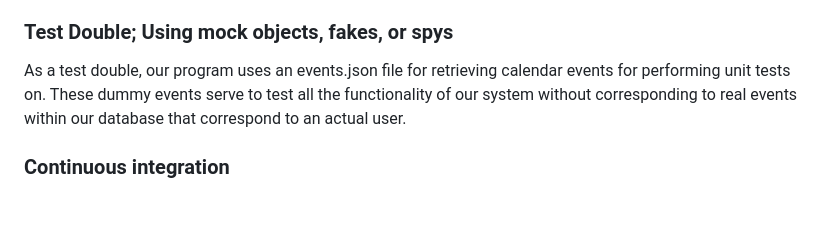
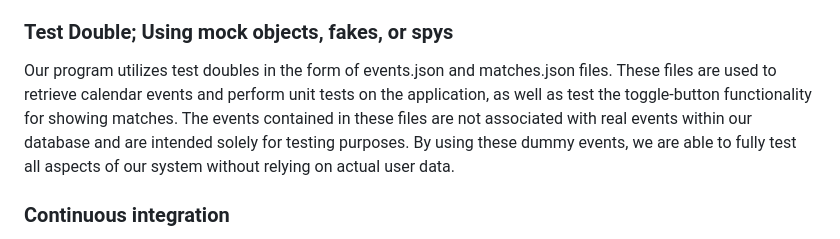
Before and after one commit to CSCI-5828-Foundations-Sftware-Engr/team-tbd-semester-project, a Markdown page: wiki/project_details.md, the part around the change. Drawn GitHub-style; blank space fills up the shorter version.

```diff
--- a/wiki/project_details.md
+++ b/wiki/project_details.md
@@ -95,7 +95,7 @@ Integration testing is being done using Selenium, which is a testing framework t
 
 ### Test Double; Using mock objects, fakes, or spys
 
-As a test double, our program uses an events.json file for retrieving calendar events for performing unit tests on. These dummy events serve to test all the functionality of our system without corresponding to real events within our database that correspond to an actual user.
+Our program utilizes test doubles in the form of events.json and matches.json files. These files are used to retrieve calendar events and perform unit tests on the application, as well as test the toggle-button functionality for showing matches. The events contained in these files are not associated with real events within our database and are intended solely for testing purposes. By using these dummy events, we are able to fully test all aspects of our system without relying on actual user data.
 
 ### Continuous integration
 
```
